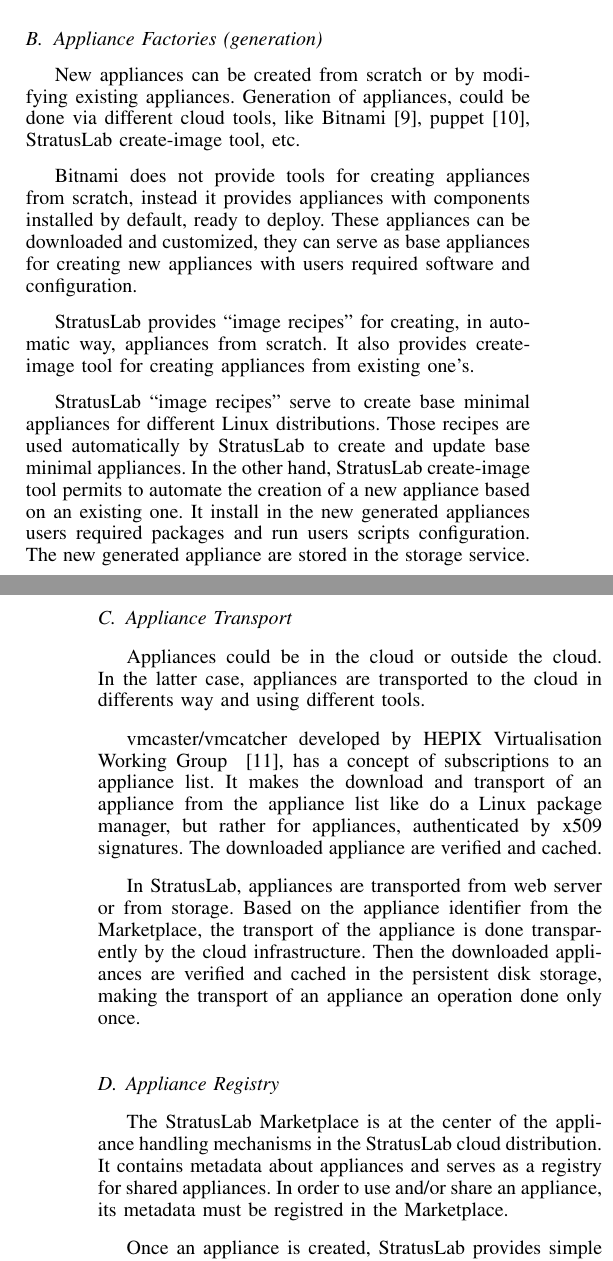
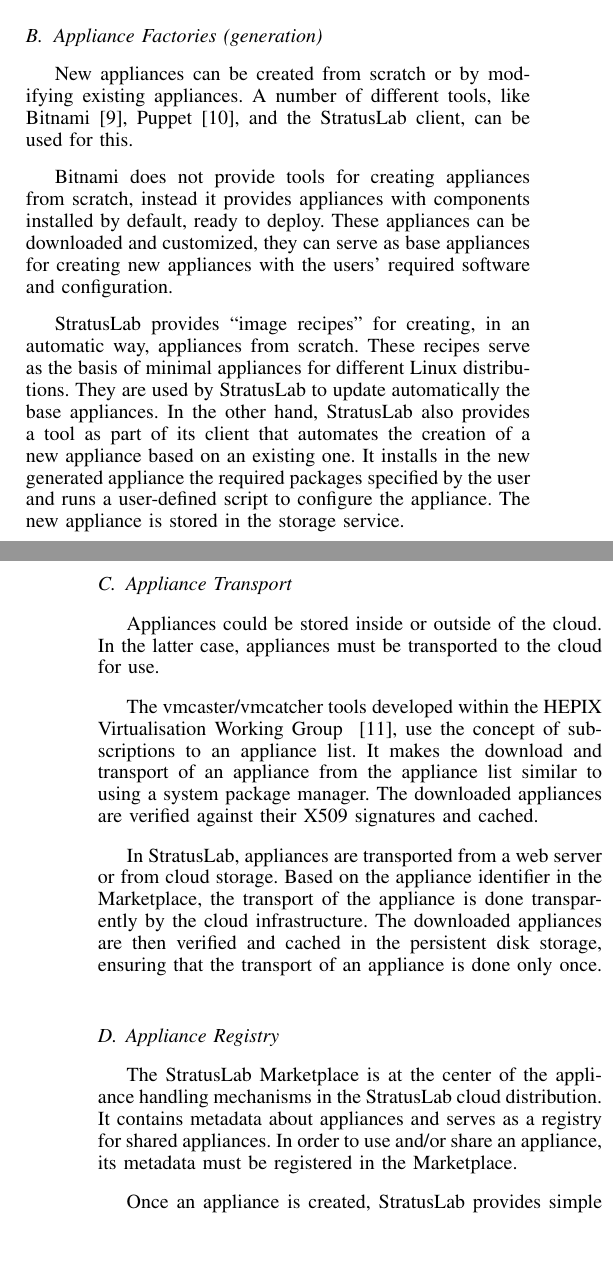
Before and after one commit to StratusLab/documentation, a LaTeX paper (papers/federated-images/stratuslab-federated-images.tex, which reads papers/federated-images/other-approaches.tex): two parts of the columns of pages 2 and 3 of 6, joined at a grey line, cut so that both start at the same text, the shorter picture padded with empty space. Compiled offline with pdfLaTeX.

Commit message:
fix typos and improve english

```diff
--- a/papers/federated-images/other-approaches.tex
+++ b/papers/federated-images/other-approaches.tex
@@ -27,51 +27,51 @@
 infrastructure, because of the open accessibility and portability of StratusLab appliances (Sec.~\ref{sec:portable-appliances}).
 
 \subsection{Appliance Factories (generation)}
+
 New appliances can be created from scratch or by modifying existing appliances.
-Generation of appliances, could be done via different
-cloud tools, like Bitnami~\cite{bitnami}, puppet~\cite{puppet}, StratusLab create-image tool,
-etc.
+A number of different
+tools, like Bitnami~\cite{bitnami}, Puppet~\cite{puppet}, and the StratusLab client,
+can be used for this.
 
 Bitnami does not provide tools for creating appliances from scratch,
 instead it provides appliances with components installed by default, ready to deploy.
 These appliances can be downloaded and customized, they can serve as
-base appliances for creating new appliances with users required software
+base appliances for creating new appliances with the users' required software
 and configuration.
 
-StratusLab provides ``image recipes'' for creating, in automatic way, appliances from scratch.
-It also provides create-image tool for creating appliances from existing one's.
-
-StratusLab ``image recipes'' serve to create base minimal appliances for different
-Linux distributions. Those recipes are used automatically by StratusLab to create
-and update base minimal appliances. In the other hand, StratusLab create-image tool
-permits to automate the creation of a new appliance based on an existing one.
-It install in the new generated appliances users required packages and run users
-scripts configuration.
-The new generated appliance are stored in the storage service.
+StratusLab provides ``image recipes'' for creating, in an automatic way, appliances from scratch.
+These recipes serve as the basis of minimal appliances for different
+Linux distributions. They are used by StratusLab to update automatically
+the base appliances. In the other hand, StratusLab also provides a tool as part of its client that
+automates the creation of a new appliance based on an existing one.
+It installs in the new generated appliance the required packages specified by the user and runs a user-defined
+script to configure the appliance.
+The new appliance is stored in the storage service.
 
 \subsection{Appliance Transport}
 
-Appliances could be in the cloud or outside the cloud. In the latter case,
-appliances are transported to the cloud in differents way and using different tools.
+Appliances could be stored inside or outside of the cloud. In the latter case,
+appliances must be transported to the cloud for use.
 
-vmcaster/vmcatcher developed by HEPIX Virtualisation Working
-Group ~\cite{hepixbooktransfer}, has a concept of subscriptions to an
-appliance list. It makes the  download and transport of an appliance
-from the appliance list like do a Linux package manager, but rather for
-appliances, authenticated by x509 signatures. The downloaded appliance are
-verified and cached.
+The vmcaster/vmcatcher tools developed within the HEPIX Virtualisation Working
+Group ~\cite{hepixbooktransfer}, use the concept of subscriptions to an
+appliance list. It makes the download and transport of an appliance
+from the appliance list similar to using a system package manager.
+The downloaded appliances are
+verified against their X509 signatures and cached.
 
-In StratusLab, appliances are transported from web
-server or from storage. Based on the appliance identifier from the Marketplace,
+In StratusLab, appliances are transported from a web
+server or from cloud storage. Based on the appliance identifier in the Marketplace,
 the transport of the appliance is done transparently by the cloud infrastructure.
-Then the downloaded appliances are verified and cached in the persistent disk storage,
-making the transport of an appliance an operation done only once.
+The downloaded appliances are then verified and cached in the persistent disk storage,
+ensuring that the transport of an appliance is done only once.
 
 \subsection{Appliance Registry}
+
 The StratusLab Marketplace is at the center of the appliance handling
 mechanisms in the StratusLab cloud distribution. It contains metadata
 about appliances and serves as a registry for shared appliances.
-In order to use and/or share an appliance, its metadata must be registred
-in the Marketplace.
+In order to use and/or share an appliance, its metadata must be registered
+in the Marketplace\@.
 
 Once an appliance is created, StratusLab provides simple tools for
```
Also changed, not shown: papers/federated-images/design.tex (+2 -2 lines), papers/federated-images/other-approaches.tex (10 more changed lines).
